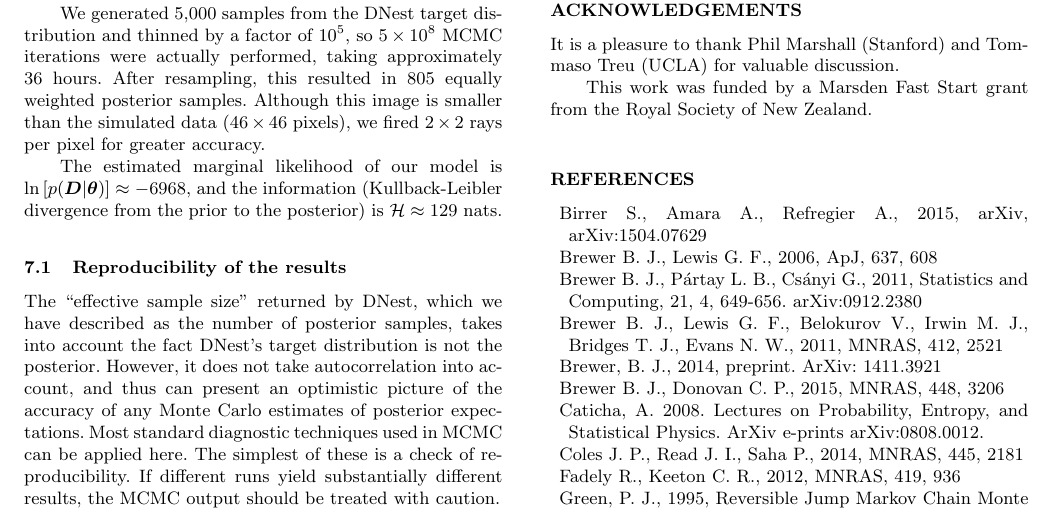
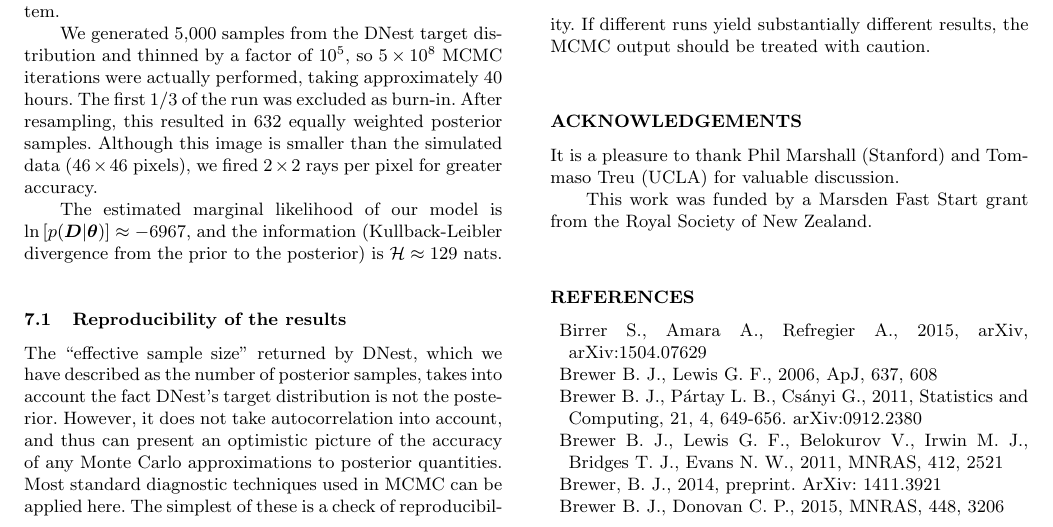
Before and after one commit to eggplantbren/Lensing2, a LaTeX paper (Papers/ms.tex): part of page 7 of 8, cut so that both start at the same text. Compiled offline with pdfLaTeX; a LaTeX package or settings file that is missing is left out.

Commit message:
Updated things for new Horseshoe run

```diff
--- a/Papers/ms.tex
+++ b/Papers/ms.tex
@@ -676,7 +676,8 @@ thorough study of this system.
 
 We generated 5,000 samples from the DNest target distribution and thinned
 by a factor of $10^5$, so $5 \times 10^8$ MCMC iterations were actually
-performed, taking approximately 36 hours. After resampling, this resulted in 805
+performed, taking approximately 40 hours. The first 1/3 of the run was
+excluded as burn-in. After resampling, this resulted in 632
 equally weighted posterior samples. Although this image is smaller than the
 simulated data ($46 \times 46$ pixels), we fired $2 \times 2$ rays per pixel
 for greater accuracy.
@@ -721,7 +722,7 @@ and the total mass in substructures.\label{fig:simdata_masses}}
 
 The estimated marginal likelihood of our model
 is
-$\ln\left[p(\boldsymbol{D} | \boldsymbol{\theta})\right] \approx -6968$, and
+$\ln\left[p(\boldsymbol{D} | \boldsymbol{\theta})\right] \approx -6967$, and
 the information (Kullback-Leibler divergence from the prior to the posterior)
 is $\mathcal{H} \approx 129$ nats.
 
@@ -730,7 +731,7 @@ The ``effective sample size'' returned by DNest, which we have described as the
 number of posterior samples, takes into account the fact DNest's target
 distribution is not the posterior. However, it does not take autocorrelation
 into account, and thus can present an optimistic picture of the accuracy of
-any Monte Carlo estimates of posterior expectations. Most standard diagnostic
+any Monte Carlo approximations to posterior quantities. Most standard diagnostic
 techniques used in MCMC can be applied here. The simplest of these is a
 check of reproducibility. If different runs yield substantially different
 results, the MCMC output should be treated with caution.
```
Also changed, not shown: Papers/N_lens2.pdf, Papers/masses2.pdf, Papers/substructures2.pdf.
